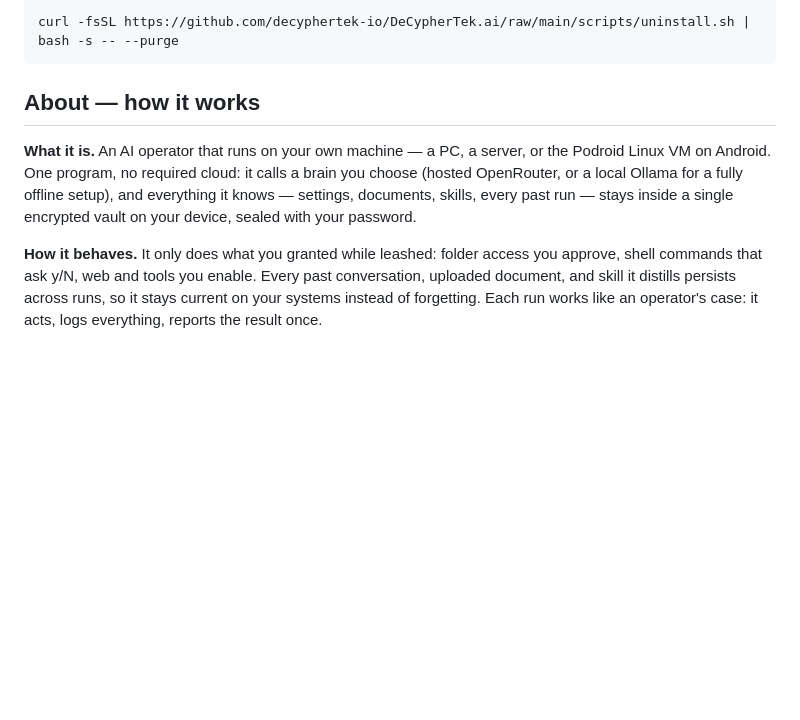
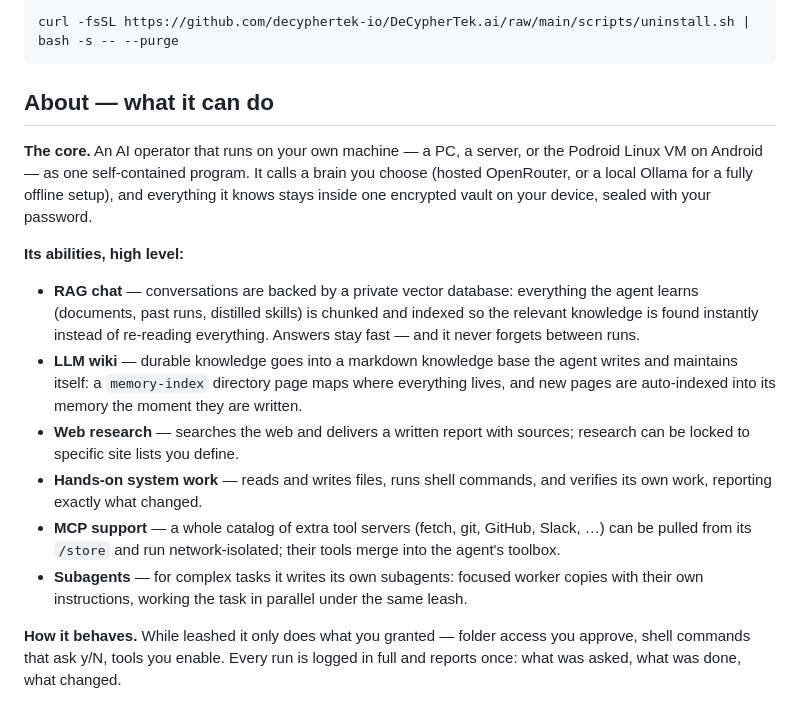
Before and after one commit to decyphertek-io/DeCypherTek.ai, a Markdown page: README.md, the part around the change. GitHub-like rendering; blank space fills up the shorter version.

Commit message:
README: About lists the technical abilities — RAG chat, LLM wiki, web research, hands-on work, MCP support, subagents — still high level

````diff
--- a/README.md
+++ b/README.md
@@ -51,8 +51,17 @@ Removes the program; the encrypted memory vault is kept. Wipe the memory too wit
 curl -fsSL https://github.com/decyphertek-io/DeCypherTek.ai/raw/main/scripts/uninstall.sh | bash -s -- --purge
 ```
 
-## About — how it works
+## About — what it can do
 
-**What it is.** An AI operator that runs on your own machine — a PC, a server, or the Podroid Linux VM on Android. One program, no required cloud: it calls a brain you choose (hosted OpenRouter, or a local Ollama for a fully offline setup), and everything it knows — settings, documents, skills, every past run — stays inside a single encrypted vault on your device, sealed with your password.
+**The core.** An AI operator that runs on your own machine — a PC, a server, or the Podroid Linux VM on Android — as one self-contained program. It calls a brain you choose (hosted OpenRouter, or a local Ollama for a fully offline setup), and everything it knows stays inside one encrypted vault on your device, sealed with your password.
 
-**How it behaves.** It only does what you granted while leashed: folder access you approve, shell commands that ask y/N, web and tools you enable. Every past conversation, uploaded document, and skill it distills persists across runs, so it stays current on your systems instead of forgetting. Each run works like an operator's case: it acts, logs everything, reports the result once.
+**Its abilities, high level:**
+
+- **RAG chat** — conversations are backed by a private vector database: everything the agent learns (documents, past runs, distilled skills) is chunked and indexed so the relevant knowledge is found instantly instead of re-reading everything. Answers stay fast — and it never forgets between runs.
+- **LLM wiki** — durable knowledge goes into a markdown knowledge base the agent writes and maintains itself: a `memory-index` directory page maps where everything lives, and new pages are auto-indexed into its memory the moment they are written.
+- **Web research** — searches the web and delivers a written report with sources; research can be locked to specific site lists you define.
+- **Hands-on system work** — reads and writes files, runs shell commands, and verifies its own work, reporting exactly what changed.
+- **MCP support** — a whole catalog of extra tool servers (fetch, git, GitHub, Slack, …) can be pulled from its `/store` and run network-isolated; their tools merge into the agent's toolbox.
+- **Subagents** — for complex tasks it writes its own subagents: focused worker copies with their own instructions, working the task in parallel under the same leash.
+
+**How it behaves.** While leashed it only does what you granted — folder access you approve, shell commands that ask y/N, tools you enable. Every run is logged in full and reports once: what was asked, what was done, what changed.
````
